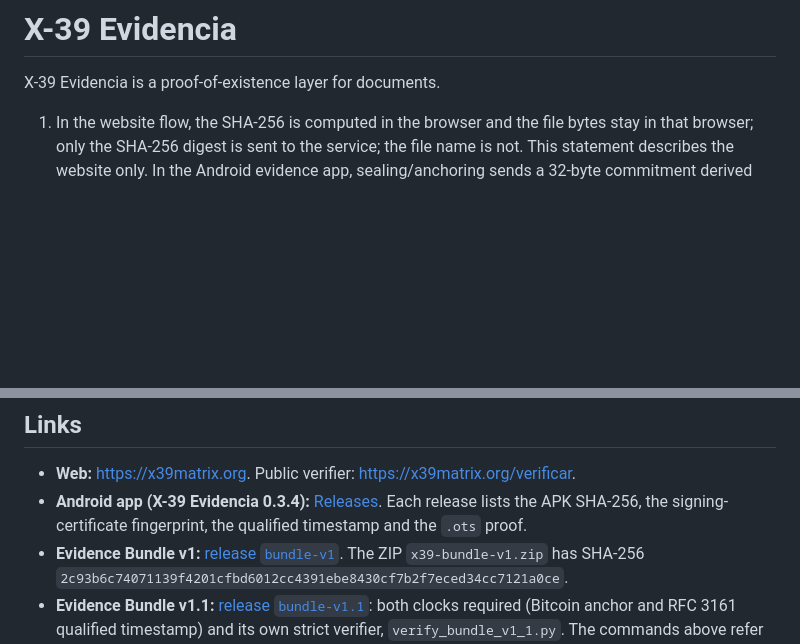
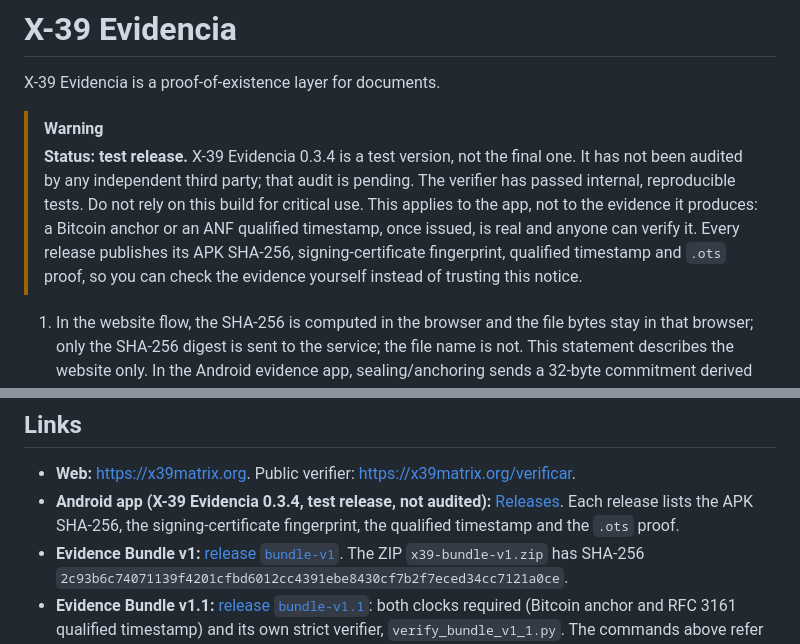
Before and after one commit to x39matrix/x39-Evidencia, a Markdown page: README.md, 2 parts joined by grey strips. GitHub-like rendering; blank space fills up the shorter version.

Commit message:
README: aviso de version de prueba de la 0.3.4 (sin auditoria independiente) y alcance del aviso

```diff
--- a/README.md
+++ b/README.md
@@ -1,6 +1,12 @@
 # X-39 Evidencia
 
 X-39 Evidencia is a proof-of-existence layer for documents.
+
+> [!WARNING]
+> **Status: test release.** X-39 Evidencia 0.3.4 is a test version, not the final one. It has not been audited by any independent third party; that audit is pending. The verifier has passed internal, reproducible tests. Do not rely on this build for critical use.
+> This applies to the app, not to the evidence it produces: a Bitcoin anchor or an ANF qualified timestamp, once issued, is real and anyone can verify it.
+> Every release publishes its APK SHA-256, signing-certificate fingerprint, qualified timestamp and `.ots` proof, so you can check the evidence yourself instead of trusting this notice.
+
 1. In the website flow, the SHA-256 is computed in the browser and the file bytes stay in that browser; only the SHA-256 digest is sent to the service; the file name is not. This statement describes the website only. In the Android evidence app, sealing/anchoring sends a 32-byte commitment derived from the fingerprint to timestamp calendars. If the user chooses to send a capsule to a paired phone, the original is sent end-to-end encrypted.
 2. That hash is anchored in Bitcoin through OpenTimestamps; proofs verify against any Bitcoin node, and the reference deployment verifies them against our own full node.
 3. Where a legally recognised time is needed, the same hash receives an RFC 3161 qualified timestamp from ANF AC, a qualified trust service provider listed in the EU and Spanish trusted lists; the chain is verified with openssl against the ANF root, and the TSA certificate in that chain is cross-checked against the certificate registered in the Spanish trusted list.
@@ -56,7 +62,7 @@ Expected: `Verification: OK`. The root is ANF Global Root CA, SHA-256 `E0:AF:BD:
 ## Links
 
 - **Web:** <https://x39matrix.org>. Public verifier: <https://x39matrix.org/verificar>.
-- **Android app (X-39 Evidencia 0.3.4):** [Releases](https://github.com/x39matrix/x39-Evidencia/releases). Each release lists the APK SHA-256, the signing-certificate fingerprint, the qualified timestamp and the `.ots` proof.
+- **Android app (X-39 Evidencia 0.3.4, test release, not audited):** [Releases](https://github.com/x39matrix/x39-Evidencia/releases). Each release lists the APK SHA-256, the signing-certificate fingerprint, the qualified timestamp and the `.ots` proof.
 - **Evidence Bundle v1:** [release `bundle-v1`](https://github.com/x39matrix/x39-Evidencia/releases/tag/bundle-v1). The ZIP `x39-bundle-v1.zip` has SHA-256 `2c93b6c74071139f4201cfbd6012cc4391ebe8430cf7b2f7eced34cc7121a0ce`.
 - **Evidence Bundle v1.1:** [release `bundle-v1.1`](https://github.com/x39matrix/x39-Evidencia/releases/tag/bundle-v1.1): both clocks required (Bitcoin anchor and RFC 3161 qualified timestamp) and its own strict verifier, `verify_bundle_v1_1.py`. The commands above refer to v1.
 - **Documentation and audits:** [`docs/`](docs/).
```
